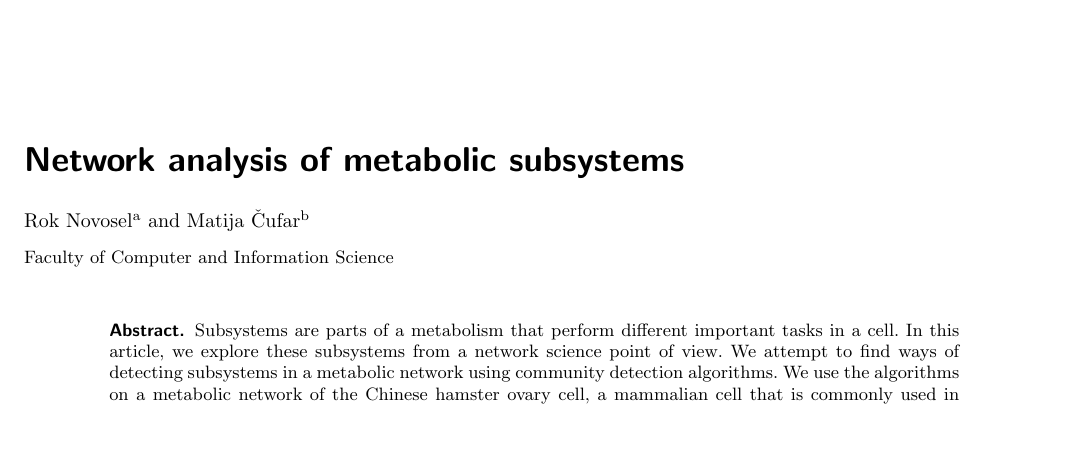
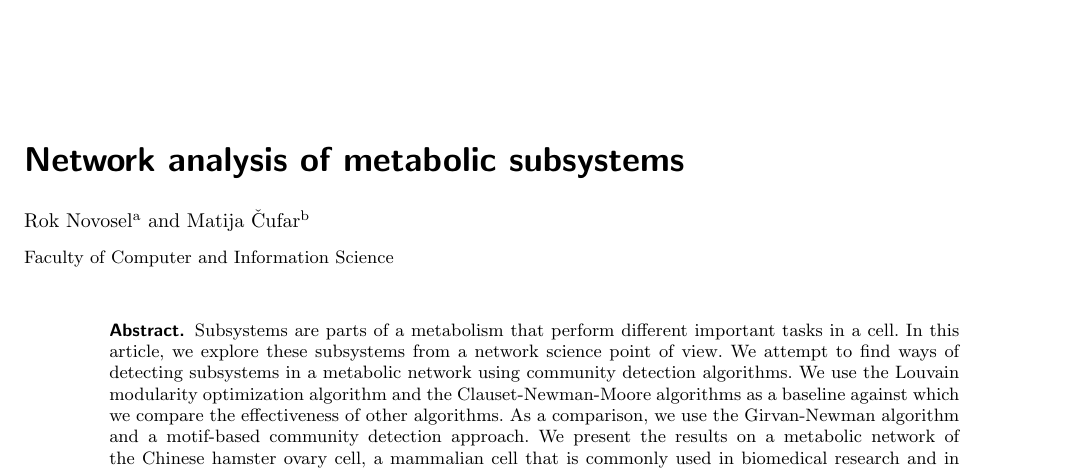
Before and after one commit to mtsch/ina-project, a LaTeX paper (report/report.tex): part of page 1 of 3, cut so that both start at the same text, the shorter picture padded with empty space. Compiled offline with pdfLaTeX.

Commit message:
Updated intro

```diff
--- a/report/report.tex
+++ b/report/report.tex
@@ -46,9 +46,13 @@ grestore
 \abstract{Subsystems are parts of a metabolism that perform different important
   tasks in a cell. In this article, we explore these subsystems from a network
   science point of view. We attempt to find ways of detecting subsystems in a
-  metabolic network using community detection algorithms. We use the algorithms
-  on a metabolic network of the Chinese hamster ovary cell, a mammalian cell
-  that is commonly used in biomedical research and in biotechnology.}
+  metabolic network using community detection algorithms.  We use the Louvain
+  modularity optimization algorithm and the Clauset-Newman-Moore algorithms as a
+  baseline against which we compare the effectiveness of other algorithms. As a
+  comparison, we use the Girvan-Newman algorithm and a motif-based community
+  detection approach. We present the results on a metabolic network of the
+  Chinese hamster ovary cell, a mammalian cell that is commonly used in
+  biomedical research and in biotechnology.}
 
 % tole gre v abstract
 %\PACS{
```
Also changed, not shown: report/notes.md (+3 -3 lines), report/report.pdf, report/report.tex (10 more changed lines), 2 other files.
